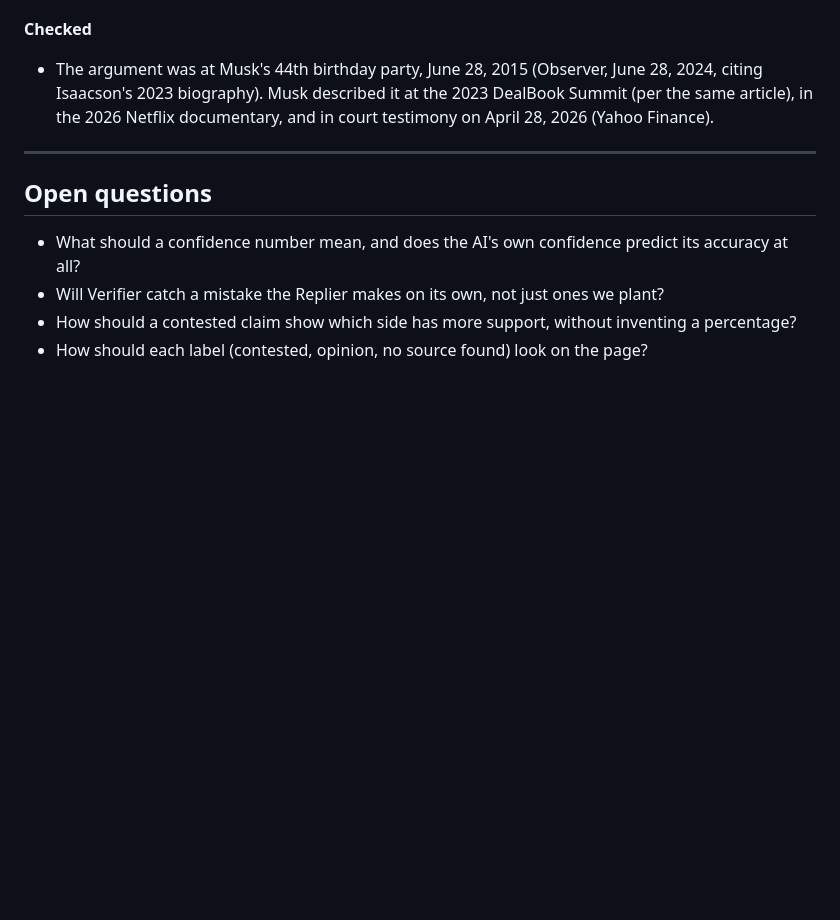
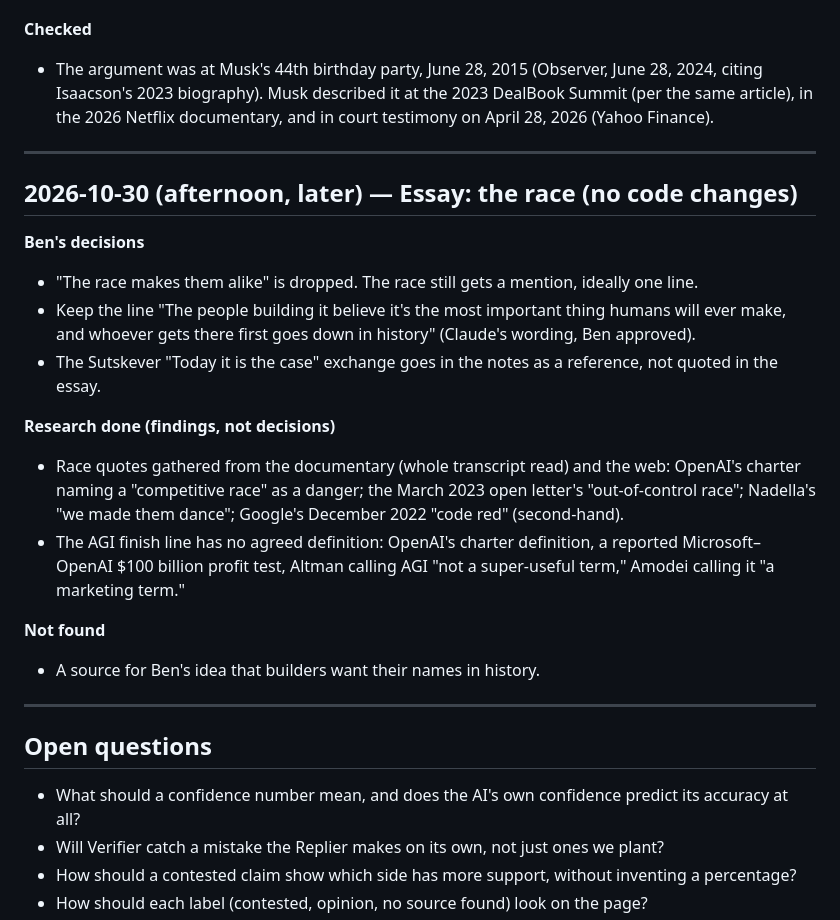
Before and after one commit to 1benbcraig/ai-accuracy-and-trust, a Markdown page: DEVLOG.md, the part around the change. Drawn GitHub-style; blank space fills up the shorter version.

Commit message:
Devlog: the race (Oct 30)

```diff
--- a/DEVLOG.md
+++ b/DEVLOG.md
@@ -533,6 +533,22 @@ Ben designed the XSearch screens in Figma (not built in code; nothing here is te
 
 ---
 
+## 2026-10-30 (afternoon, later) — Essay: the race (no code changes)
+
+**Ben's decisions**
+- "The race makes them alike" is dropped. The race still gets a mention, ideally one line.
+- Keep the line "The people building it believe it's the most important thing humans will ever make, and whoever gets there first goes down in history" (Claude's wording, Ben approved).
+- The Sutskever "Today it is the case" exchange goes in the notes as a reference, not quoted in the essay.
+
+**Research done (findings, not decisions)**
+- Race quotes gathered from the documentary (whole transcript read) and the web: OpenAI's charter naming a "competitive race" as a danger; the March 2023 open letter's "out-of-control race"; Nadella's "we made them dance"; Google's December 2022 "code red" (second-hand).
+- The AGI finish line has no agreed definition: OpenAI's charter definition, a reported Microsoft–OpenAI $100 billion profit test, Altman calling AGI "not a super-useful term," Amodei calling it "a marketing term."
+
+**Not found**
+- A source for Ben's idea that builders want their names in history.
+
+---
+
 ## Open questions
 
 - What should a confidence number mean, and does the AI's own confidence predict its accuracy at all?
```
